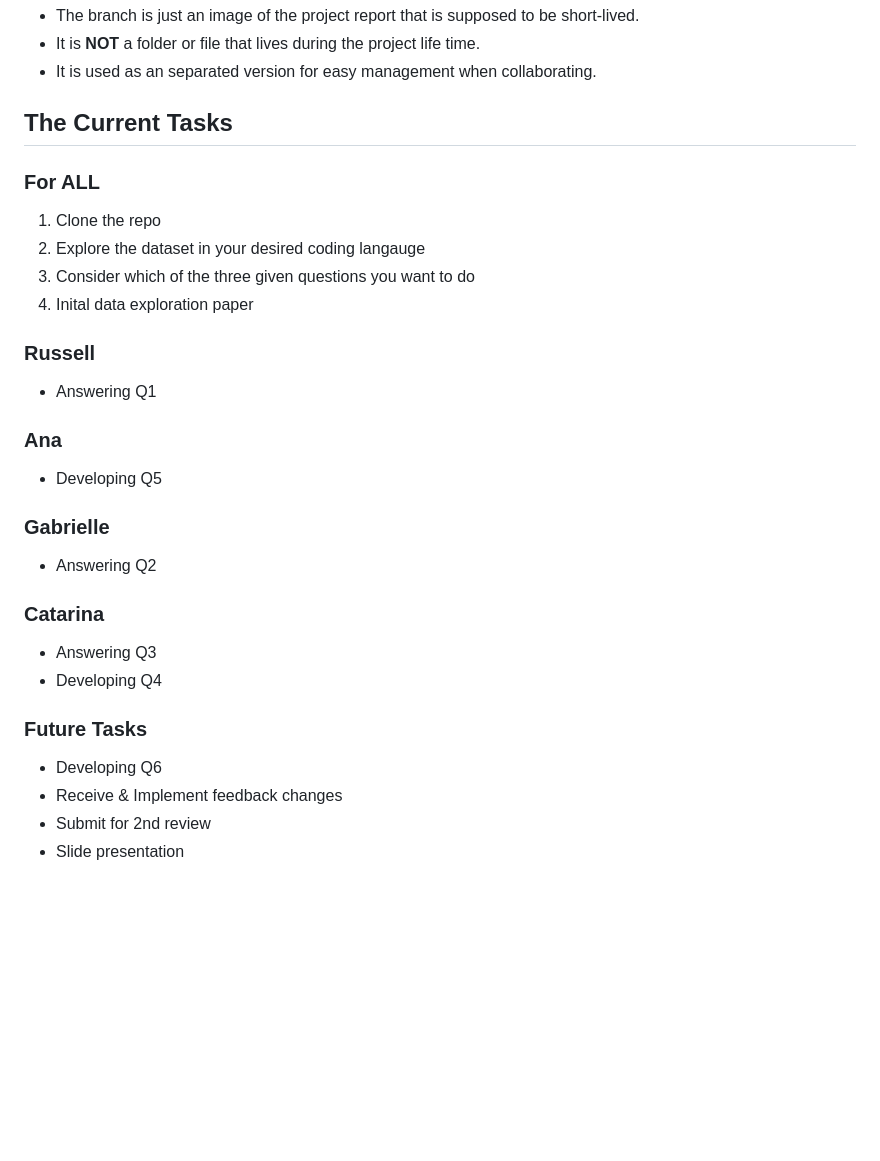
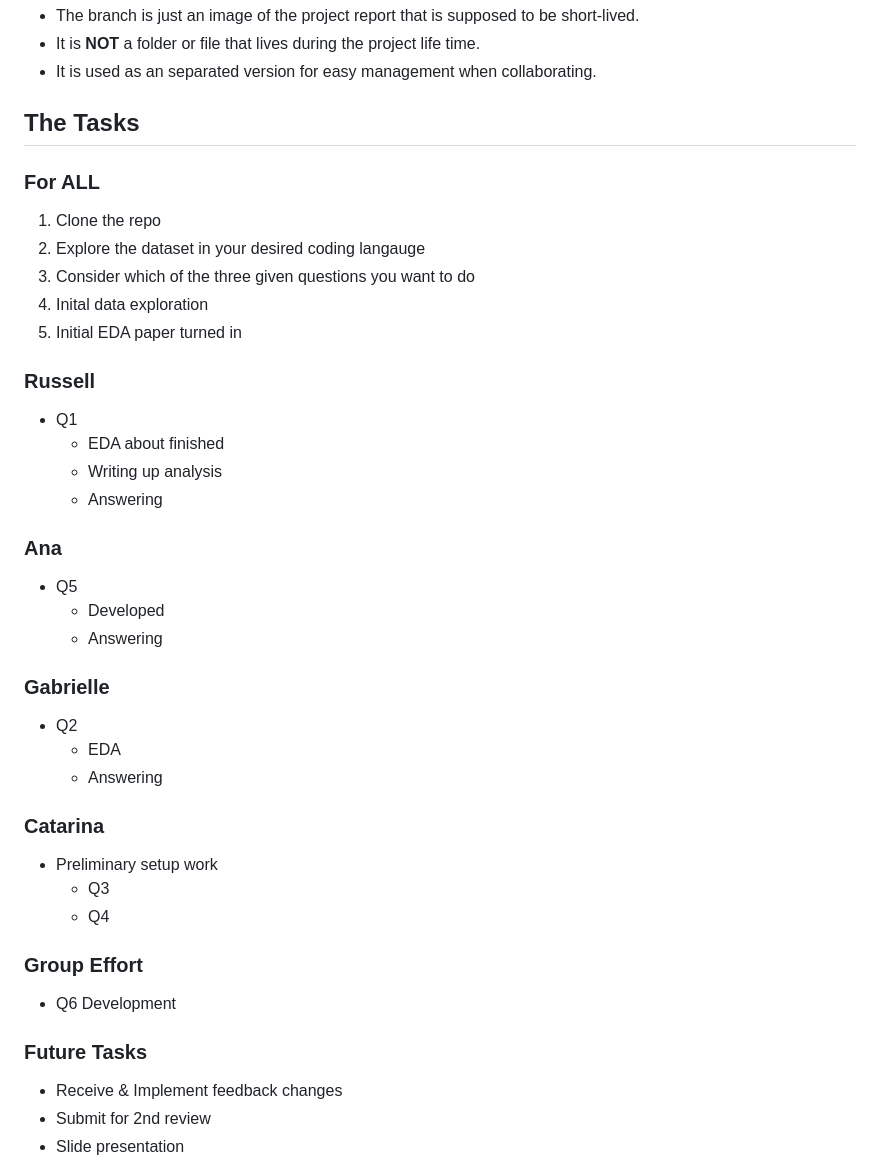
Before and after one commit to asphodelian/We-R-Finished, a Markdown page: README.md, the part around the change. Drawn GitHub-style; blank space fills up the shorter version.

Commit message:
Updated Tasks section

```diff
--- a/README.md
+++ b/README.md
@@ -39,23 +39,33 @@ Welcome! You are currently in the official repository of We R Finished, a DS 311
  - The branch is just an image of the project report that is supposed to be short-lived.
  - It is **NOT** a folder or file that lives during the project life time.
  - It is used as an separated version for easy management when collaborating.
-## The Current Tasks
+## The Tasks
 ### For ALL
 1. Clone the repo
 2. Explore the dataset in your desired coding langauge
 3. Consider which of the three given questions you want to do
-4. Inital data exploration paper
+4. Inital data exploration
+5. Initial EDA paper turned in
 ### Russell
-- Answering Q1
+- Q1
+  - EDA about finished
+  - Writing up analysis
+  - Answering
 ### Ana
-- Developing Q5
+- Q5
+  - Developed
+  - Answering
 ### Gabrielle
-- Answering Q2
+- Q2
+  - EDA
+  - Answering
 ### Catarina
-- Answering Q3
-- Developing Q4
+- Preliminary setup work
+  - Q3
+  - Q4
+### Group Effort
+- Q6 Development
 ### Future Tasks
-- Developing Q6
 - Receive & Implement feedback changes
 - Submit for 2nd review
 - Slide presentation
```
